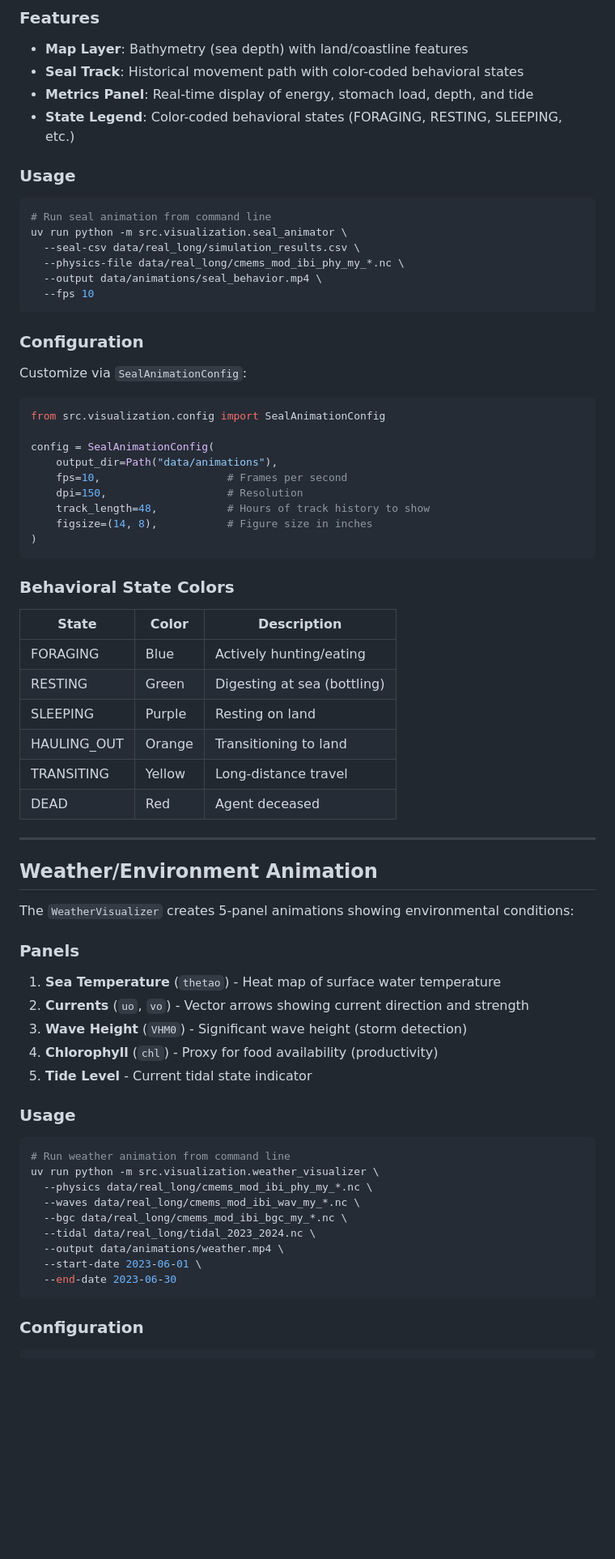
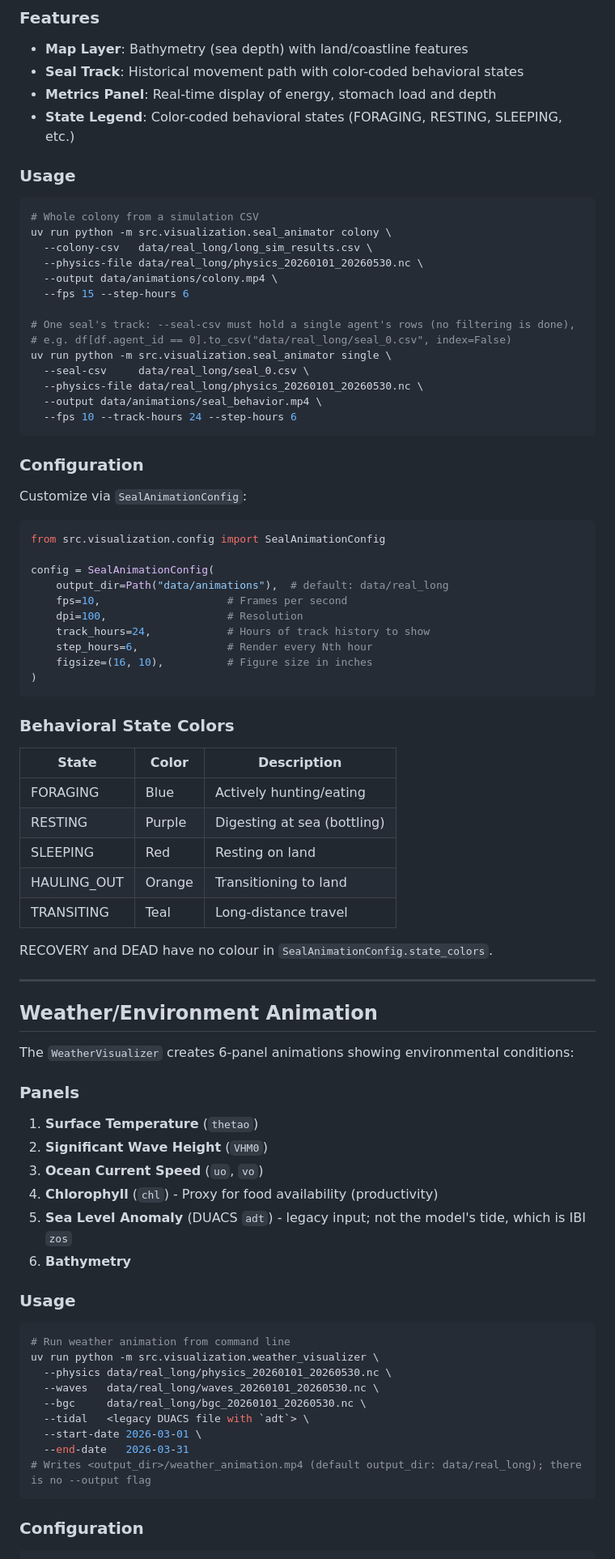
Before and after one commit to alex-kolmakov/monk-seal-modelling, a Markdown page: docs/visualization_guide.md, the part around one of its changes. Shown at 81% size. Rendered like a GitHub page; blank space fills up the shorter version.

Commit message:
Fix commands, colours and panels in visualization guide

````diff
--- a/docs/visualization_guide.md
+++ b/docs/visualization_guide.md
@@ -19,18 +19,26 @@ The `SealBehaviorAnimator` creates animated visualizations of seal tracking data
 
 - **Map Layer**: Bathymetry (sea depth) with land/coastline features
 - **Seal Track**: Historical movement path with color-coded behavioral states
-- **Metrics Panel**: Real-time display of energy, stomach load, depth, and tide
+- **Metrics Panel**: Real-time display of energy, stomach load and depth
 - **State Legend**: Color-coded behavioral states (FORAGING, RESTING, SLEEPING, etc.)
 
 ### Usage
 
 ```bash
-# Run seal animation from command line
-uv run python -m src.visualization.seal_animator \
-  --seal-csv data/real_long/simulation_results.csv \
-  --physics-file data/real_long/cmems_mod_ibi_phy_my_*.nc \
+# Whole colony from a simulation CSV
+uv run python -m src.visualization.seal_animator colony \
+  --colony-csv   data/real_long/long_sim_results.csv \
+  --physics-file data/real_long/physics_20260101_20260530.nc \
+  --output data/animations/colony.mp4 \
+  --fps 15 --step-hours 6
+
+# One seal's track: --seal-csv must hold a single agent's rows (no filtering is done),
+# e.g. df[df.agent_id == 0].to_csv("data/real_long/seal_0.csv", index=False)
+uv run python -m src.visualization.seal_animator single \
+  --seal-csv     data/real_long/seal_0.csv \
+  --physics-file data/real_long/physics_20260101_20260530.nc \
   --output data/animations/seal_behavior.mp4 \
-  --fps 10
+  --fps 10 --track-hours 24 --step-hours 6
 ```
 
 ### Configuration
@@ -41,11 +49,12 @@ Customize via `SealAnimationConfig`:
 from src.visualization.config import SealAnimationConfig
 
 config = SealAnimationConfig(
-    output_dir=Path("data/animations"),
+    output_dir=Path("data/animations"),  # default: data/real_long
     fps=10,                    # Frames per second
-    dpi=150,                   # Resolution
-    track_length=48,           # Hours of track history to show
-    figsize=(14, 8),           # Figure size in inches
+    dpi=100,                   # Resolution
+    track_hours=24,            # Hours of track history to show
+    step_hours=6,              # Render every Nth hour
+    figsize=(16, 10),          # Figure size in inches
 )
 ```
 
@@ -54,38 +63,40 @@ config = SealAnimationConfig(
 | State | Color | Description |
 |-------|-------|-------------|
 | FORAGING | Blue | Actively hunting/eating |
-| RESTING | Green | Digesting at sea (bottling) |
-| SLEEPING | Purple | Resting on land |
+| RESTING | Purple | Digesting at sea (bottling) |
+| SLEEPING | Red | Resting on land |
 | HAULING_OUT | Orange | Transitioning to land |
-| TRANSITING | Yellow | Long-distance travel |
-| DEAD | Red | Agent deceased |
+| TRANSITING | Teal | Long-distance travel |
+
+RECOVERY and DEAD have no colour in `SealAnimationConfig.state_colors`.
 
 ---
 
 ## Weather/Environment Animation
 
-The `WeatherVisualizer` creates 5-panel animations showing environmental conditions:
+The `WeatherVisualizer` creates 6-panel animations showing environmental conditions:
 
 ### Panels
 
-1. **Sea Temperature** (`thetao`) - Heat map of surface water temperature
-2. **Currents** (`uo`, `vo`) - Vector arrows showing current direction and strength
-3. **Wave Height** (`VHM0`) - Significant wave height (storm detection)
+1. **Surface Temperature** (`thetao`)
+2. **Significant Wave Height** (`VHM0`)
+3. **Ocean Current Speed** (`uo`, `vo`)
 4. **Chlorophyll** (`chl`) - Proxy for food availability (productivity)
-5. **Tide Level** - Current tidal state indicator
+5. **Sea Level Anomaly** (DUACS `adt`) - legacy input; not the model's tide, which is IBI `zos`
+6. **Bathymetry**
 
 ### Usage
 
 ```bash
 # Run weather animation from command line
 uv run python -m src.visualization.weather_visualizer \
-  --physics data/real_long/cmems_mod_ibi_phy_my_*.nc \
-  --waves data/real_long/cmems_mod_ibi_wav_my_*.nc \
-  --bgc data/real_long/cmems_mod_ibi_bgc_my_*.nc \
-  --tidal data/real_long/tidal_2023_2024.nc \
-  --output data/animations/weather.mp4 \
-  --start-date 2023-06-01 \
-  --end-date 2023-06-30
+  --physics data/real_long/physics_20260101_20260530.nc \
+  --waves   data/real_long/waves_20260101_20260530.nc \
+  --bgc     data/real_long/bgc_20260101_20260530.nc \
+  --tidal   <legacy DUACS file with `adt`> \
+  --start-date 2026-03-01 \
+  --end-date   2026-03-31
+# Writes <output_dir>/weather_animation.mp4 (default output_dir: data/real_long); there is no --output flag
 ```
 
 ### Configuration
````
Also changed, not shown: other parts of docs/visualization_guide.md (+3 -3 lines).
